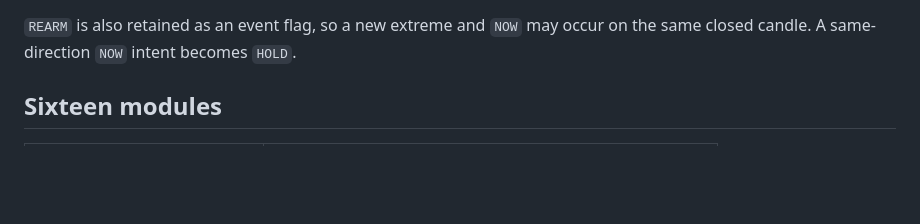
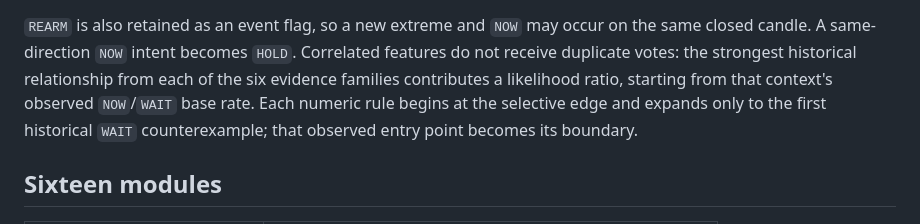
Before and after one commit to choigoyoon/woojupapaAI, a Markdown page: twin_core/README.md, the part around the change. Drawn GitHub-style; blank space fills up the shorter version.

Commit message:
core: refine twin_core/README.md

```diff
--- a/twin_core/README.md
+++ b/twin_core/README.md
@@ -26,6 +26,11 @@ the learned boundary.
 
 `REARM` is also retained as an event flag, so a new extreme and `NOW` may occur
 on the same closed candle.  A same-direction `NOW` intent becomes `HOLD`.
+Correlated features do not receive duplicate votes: the strongest historical
+relationship from each of the six evidence families contributes a likelihood
+ratio, starting from that context's observed `NOW`/`WAIT` base rate.
+Each numeric rule begins at the selective edge and expands only to the first
+historical `WAIT` counterexample; that observed entry point becomes its boundary.
 
 ## Sixteen modules
 
```
